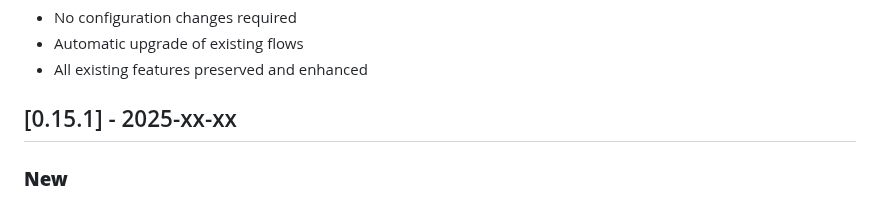
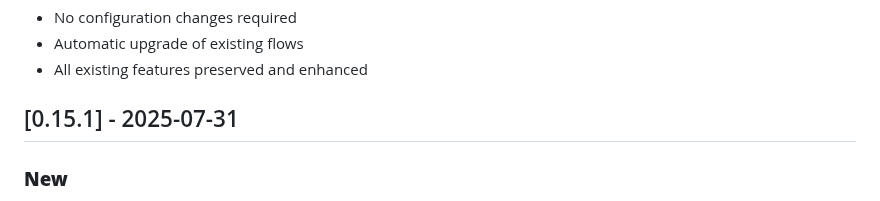
Before and after one commit to Marc-Berg/node-red-contrib-iobroker, a Markdown page: CHANGELOG.md, the part around the change. Drawn GitHub-style.

Commit message:
Changelog 0.15.1

```diff
--- a/CHANGELOG.md
+++ b/CHANGELOG.md
@@ -23,7 +23,7 @@ This marks the first stable release of node-red-contrib-iobroker
 - Automatic upgrade of existing flows
 - All existing features preserved and enhanced
 
-## [0.15.1] - 2025-xx-xx
+## [0.15.1] - 2025-07-31
 
 ### **New**
 - **Batch State Retrieval**: iob-get node now supports batch processing of multiple states
```
